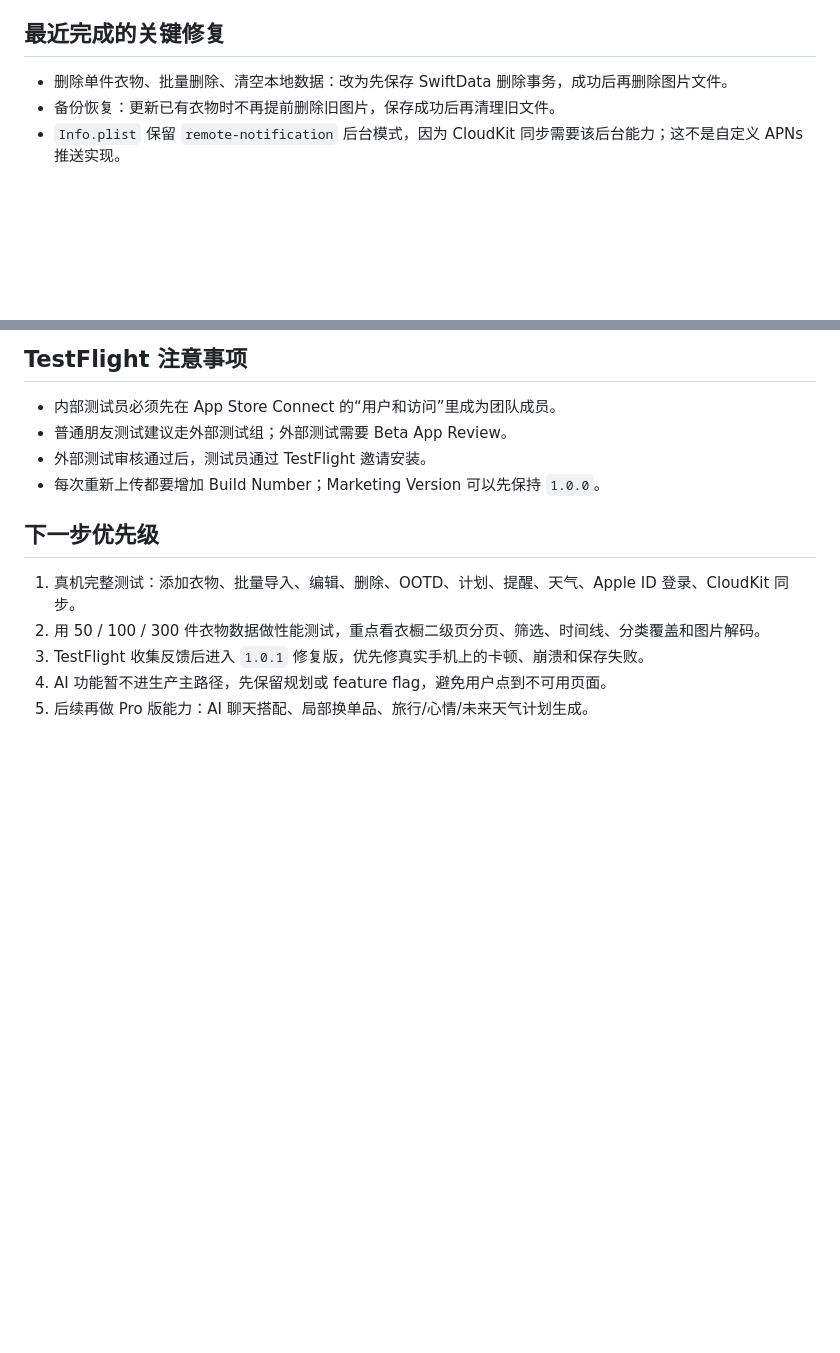
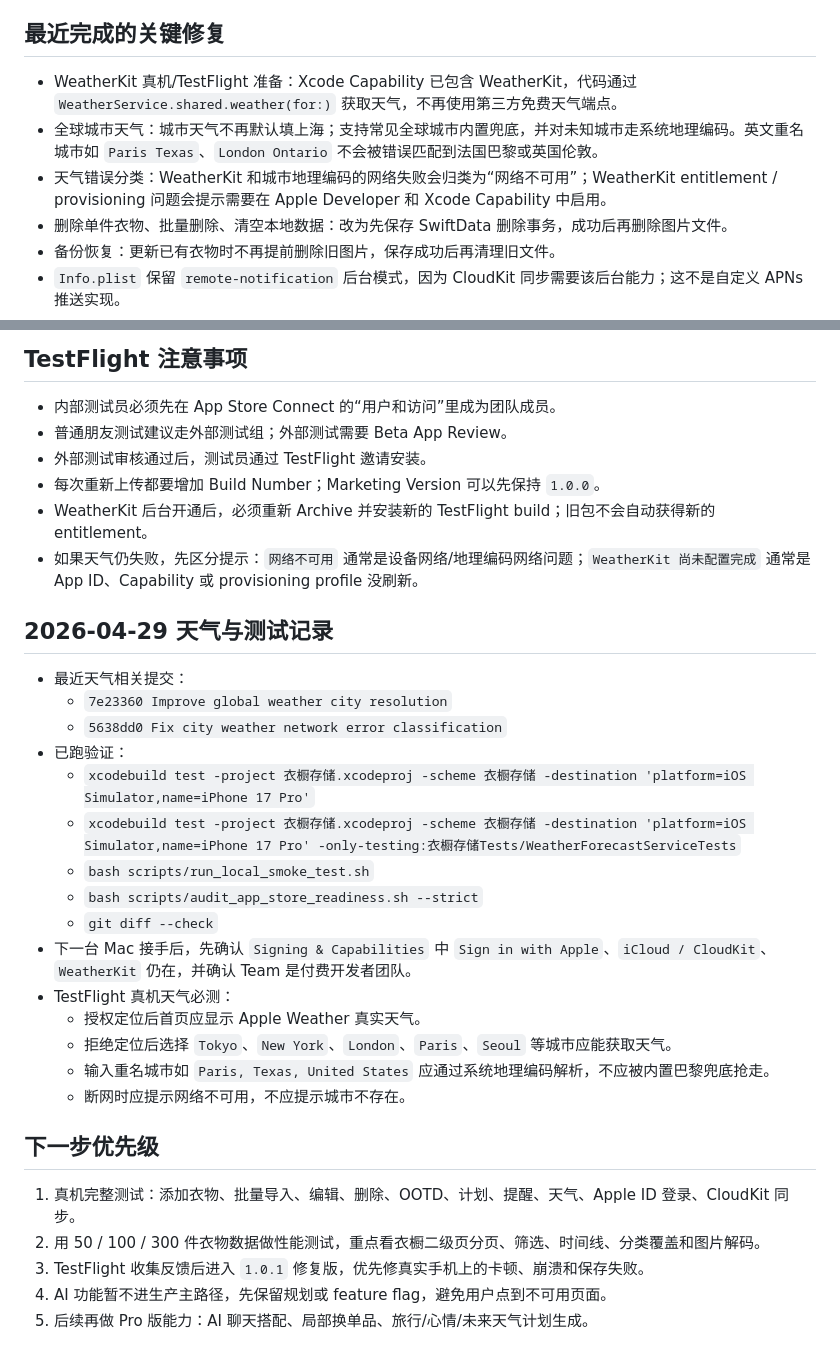
Before and after one commit to jhb175/wearorder-ios, a Markdown page: PROJECT_HANDOFF.md, 2 parts joined by grey strips. Rendered like a GitHub page; blank space fills up the shorter version.

Commit message:
Document TestFlight weather handoff
Repo: https://github.com/jhb175/wearorder-ios

```diff
--- a/PROJECT_HANDOFF.md
+++ b/PROJECT_HANDOFF.md
@@ -41,6 +41,9 @@ open 衣橱存储.xcodeproj
 
 ## 最近完成的关键修复
 
+- WeatherKit 真机/TestFlight 准备：Xcode Capability 已包含 WeatherKit，代码通过 `WeatherService.shared.weather(for:)` 获取天气，不再使用第三方免费天气端点。
+- 全球城市天气：城市天气不再默认填上海；支持常见全球城市内置兜底，并对未知城市走系统地理编码。英文重名城市如 `Paris Texas`、`London Ontario` 不会被错误匹配到法国巴黎或英国伦敦。
+- 天气错误分类：WeatherKit 和城市地理编码的网络失败会归类为“网络不可用”；WeatherKit entitlement / provisioning 问题会提示需要在 Apple Developer 和 Xcode Capability 中启用。
 - 删除单件衣物、批量删除、清空本地数据：改为先保存 SwiftData 删除事务，成功后再删除图片文件。
 - 备份恢复：更新已有衣物时不再提前删除旧图片，保存成功后再清理旧文件。
 - `Info.plist` 保留 `remote-notification` 后台模式，因为 CloudKit 同步需要该后台能力；这不是自定义 APNs 推送实现。
@@ -87,6 +90,26 @@ xcodebuild test \
 - 普通朋友测试建议走外部测试组；外部测试需要 Beta App Review。
 - 外部测试审核通过后，测试员通过 TestFlight 邀请安装。
 - 每次重新上传都要增加 Build Number；Marketing Version 可以先保持 `1.0.0`。
+- WeatherKit 后台开通后，必须重新 Archive 并安装新的 TestFlight build；旧包不会自动获得新的 entitlement。
+- 如果天气仍失败，先区分提示：`网络不可用` 通常是设备网络/地理编码网络问题；`WeatherKit 尚未配置完成` 通常是 App ID、Capability 或 provisioning profile 没刷新。
+
+## 2026-04-29 天气与测试记录
+
+- 最近天气相关提交：
+  - `7e23360 Improve global weather city resolution`
+  - `5638dd0 Fix city weather network error classification`
+- 已跑验证：
+  - `xcodebuild test -project 衣橱存储.xcodeproj -scheme 衣橱存储 -destination 'platform=iOS Simulator,name=iPhone 17 Pro'`
+  - `xcodebuild test -project 衣橱存储.xcodeproj -scheme 衣橱存储 -destination 'platform=iOS Simulator,name=iPhone 17 Pro' -only-testing:衣橱存储Tests/WeatherForecastServiceTests`
+  - `bash scripts/run_local_smoke_test.sh`
+  - `bash scripts/audit_app_store_readiness.sh --strict`
+  - `git diff --check`
+- 下一台 Mac 接手后，先确认 `Signing & Capabilities` 中 `Sign in with Apple`、`iCloud / CloudKit`、`WeatherKit` 仍在，并确认 Team 是付费开发者团队。
+- TestFlight 真机天气必测：
+  - 授权定位后首页应显示 Apple Weather 真实天气。
+  - 拒绝定位后选择 `Tokyo`、`New York`、`London`、`Paris`、`Seoul` 等城市应能获取天气。
+  - 输入重名城市如 `Paris, Texas, United States` 应通过系统地理编码解析，不应被内置巴黎兜底抢走。
+  - 断网时应提示网络不可用，不应提示城市不存在。
 
 ## 下一步优先级
 
```
Also changed, not shown: TESTFLIGHT_INTERNAL_QA.md (+8 -7 lines).
